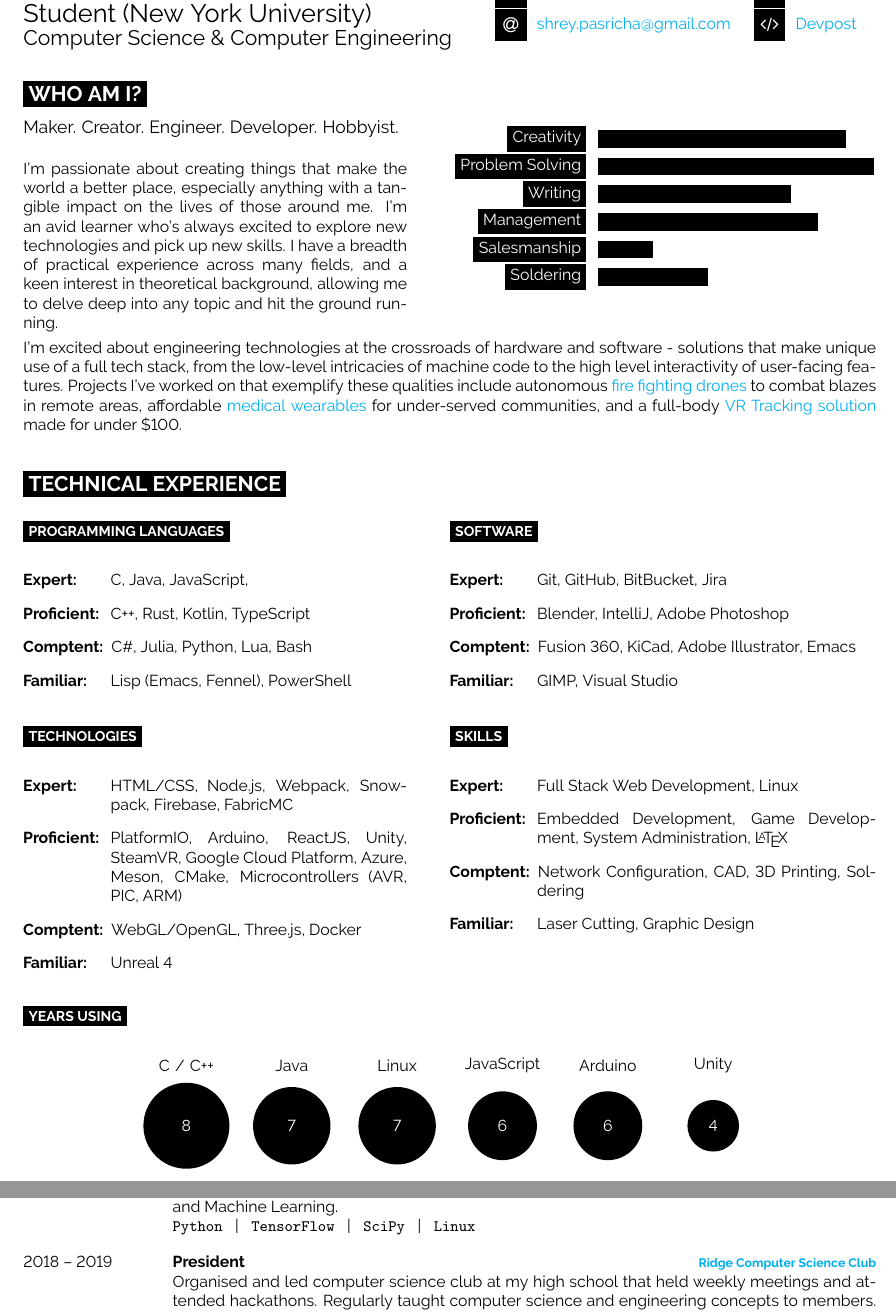
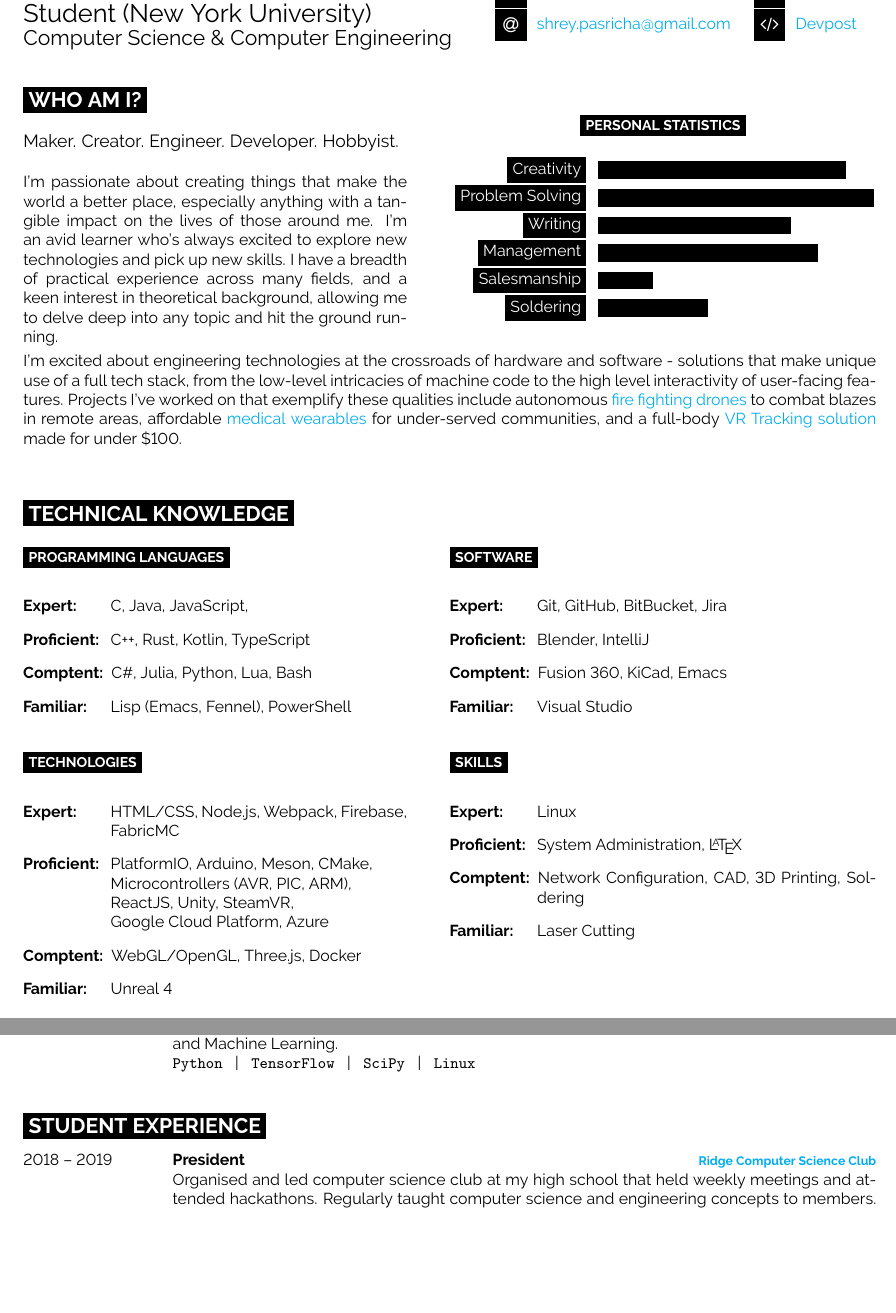
Before and after one commit to Cosmic-Goat/Resume, a LaTeX document (main.tex): two parts of pages 1 and 2 of 2, joined at a grey line, cut so that both start at the same text, the shorter picture padded with empty space. Compiled offline with pdfLaTeX.

Commit message:
Clean up document and make it more digestible.

```diff
--- a/main.tex
+++ b/main.tex
@@ -58,15 +58,16 @@
 	\icon{Code}{12}{\href{https://devpost.com/shreypasricha}{Devpost}}\\
 \end{minipage}
 
-\vspace{0.2cm}
+\vspace{1em}
 
 %----------------------------------------------------------------------------------------
 %	INTRODUCTION, SKILLS, AND TECHNOLOGIES
 %----------------------------------------------------------------------------------------
 
 \cvsect{Who Am I?}
+\vspace{0.5em}
 
-\begin{minipage}[t]{0.45\textwidth} % 40% of the page width for the introduction text
+\begin{minipage}[t]{0.45\textwidth} % 45% of the page width for the introduction text
 	\vspace{-\baselineskip} % Required for vertically aligning minipages
 	\large Maker. Creator. Engineer. Developer. Hobbyist.
 	\\
@@ -78,7 +79,8 @@
 \end{minipage}
 \hfill % Whitespace between
 \begin{minipage}[t]{0.5\textwidth} % 50% of the page for the skills bar chart
-	\vspace{-\baselineskip} % Required for vertically aligning minipages
+	\vspace{-3\baselineskip} % Required for vertically aligning minipages
+	\begin{center} \cvsubsect{Personal Statistics} \end{center}
 	\begin{barchart}{5.5}
 		\baritem{Creativity}{90}
 		\baritem{Problem Solving}{100}
@@ -96,10 +98,11 @@ autonomous \href{https://devpost.com/software/phoenix-3nzy29}{fire fighting dron
 affordable \href{https://github.com/Cosmic-Goat/ViKi}{medical wearables} for under-served communities,
 and a full-body \href{https://github.com/Cosmic-Goat/Track-O-Tron}{VR Tracking solution} made for under \$100.
 
-\hfill % Whitespace between
+\hfill
 
-\cvsect{Technical Experience}
-\vspace{-16pt}
+\vspace{1em}
+\cvsect{Technical Knowledge}
+\vspace{-2em}
 
 \begin{minipage}[t]{0.45\textwidth}
 	\cvsubsect{Programming Languages}
@@ -115,9 +118,9 @@ and a full-body \href{https://github.com/Cosmic-Goat/Track-O-Tron}{VR Tracking s
 	\cvsubsect{Software}
 	\begin{itemize}
 		\item[\textbf{Expert:}] Git, GitHub, BitBucket, Jira
-		\item[\textbf{Proficient:}] Blender, IntelliJ, Adobe Photoshop
-		\item[\textbf{Comptent:}] Fusion 360, KiCad, Adobe Illustrator, Emacs
-		\item[\textbf{Familiar:}] GIMP, Visual Studio
+		\item[\textbf{Proficient:}] Blender, IntelliJ
+		\item[\textbf{Comptent:}] Fusion 360, KiCad, Emacs
+		\item[\textbf{Familiar:}] Visual Studio
 	\end{itemize}
 \end{minipage}
 
@@ -126,8 +129,11 @@ and a full-body \href{https://github.com/Cosmic-Goat/Track-O-Tron}{VR Tracking s
 \begin{minipage}[t]{0.45\textwidth}
 	\cvsubsect{Technologies}
 	\begin{itemize}
-		\item[\textbf{Expert:}] HTML/CSS, Node.js, Webpack, Snowpack, Firebase, FabricMC
-		\item[\textbf{Proficient:}] PlatformIO, Arduino, ReactJS, Unity, SteamVR, Google Cloud Platform, Azure, Meson, CMake, Microcontrollers (AVR, PIC, ARM)
+		\item[\textbf{Expert:}] HTML/CSS, Node.js, Webpack, Firebase, FabricMC
+		\item[\textbf{Proficient:}] PlatformIO, Arduino, Meson, CMake, \\
+			Microcontrollers (AVR, PIC, ARM),  \\
+			ReactJS, Unity, SteamVR, \\
+			Google Cloud Platform, Azure
 		\item[\textbf{Comptent:}] WebGL/OpenGL, Three.js, Docker
 		\item[\textbf{Familiar:}] Unreal 4
 	\end{itemize}
@@ -136,23 +142,12 @@ and a full-body \href{https://github.com/Cosmic-Goat/Track-O-Tron}{VR Tracking s
 \begin{minipage}[t]{0.5\textwidth} % 50% of the page for the skills bar chart
 	\cvsubsect{Skills}
 	\begin{itemize}
-		\item[\textbf{Expert:}] Full Stack Web Development, Linux
-		\item[\textbf{Proficient:}] Embedded Development, Game Development, System Administration, \LaTeX
+		\item[\textbf{Expert:}] Linux
+		\item[\textbf{Proficient:}] System Administration, \LaTeX
 		\item[\textbf{Comptent:}] Network Configuration, CAD, 3D Printing, Soldering
-		\item[\textbf{Familiar:}] Laser Cutting, Graphic Design
+		\item[\textbf{Familiar:}] Laser Cutting
 	\end{itemize}
 \end{minipage}
 
 \vspace{1em}
 
-\cvsubsect{Years Using}
-\begin{center}
-	\bubbles{
-	8/{C / C++},
-	7/{Java},
-	7/{Linux},
-	6/{JavaScript},
-	6/{Arduino},
-	4/{Unity}
-	}{1.4}
-\end{center}
@@ -192,6 +230,10 @@ and a full-body \href{https://github.com/Cosmic-Goat/Track-O-Tron}{VR Tracking s
 		\\ \texttt{Python}\slashsep\texttt{TensorFlow}\slashsep\texttt{SciPy}\slashsep\texttt{Linux}
 	}
 
+\end{entrylist}
+
+\cvsect{Student Experience}
+\begin{entrylist}
 	\entry
 	{2018 -- 2019}
 	{President}
```
Also changed, not shown: main.tex (73 more changed lines).
